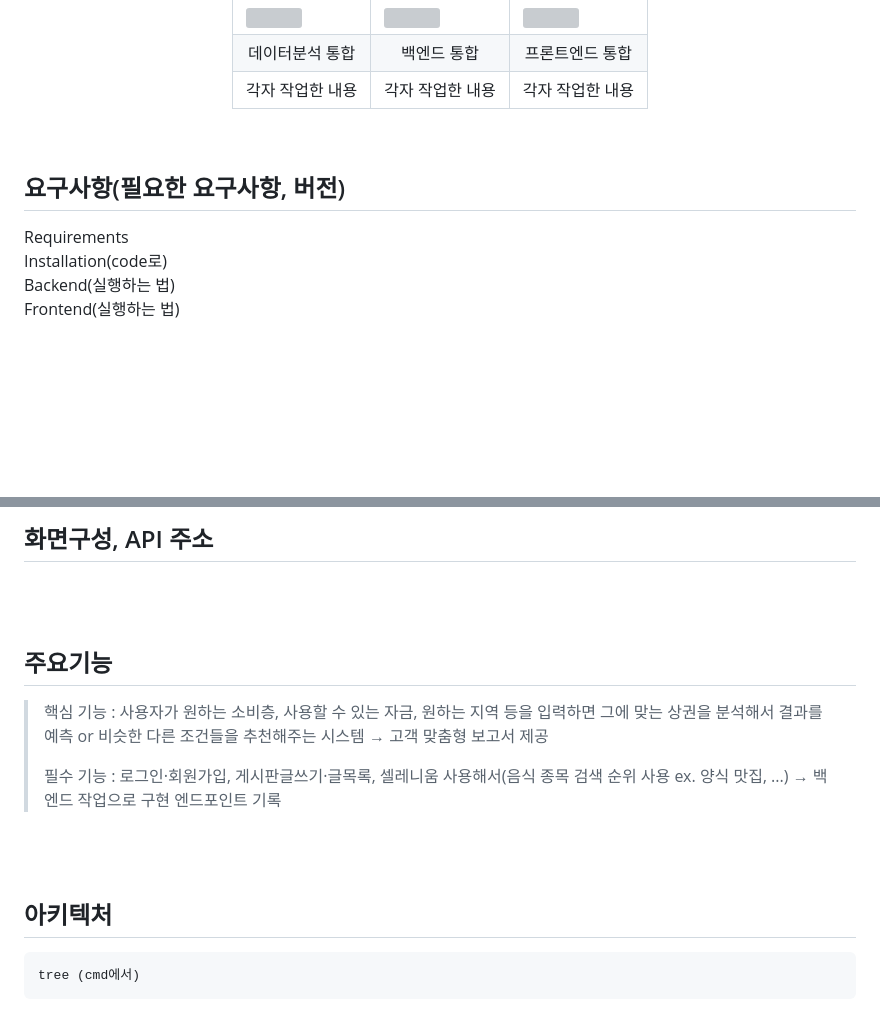
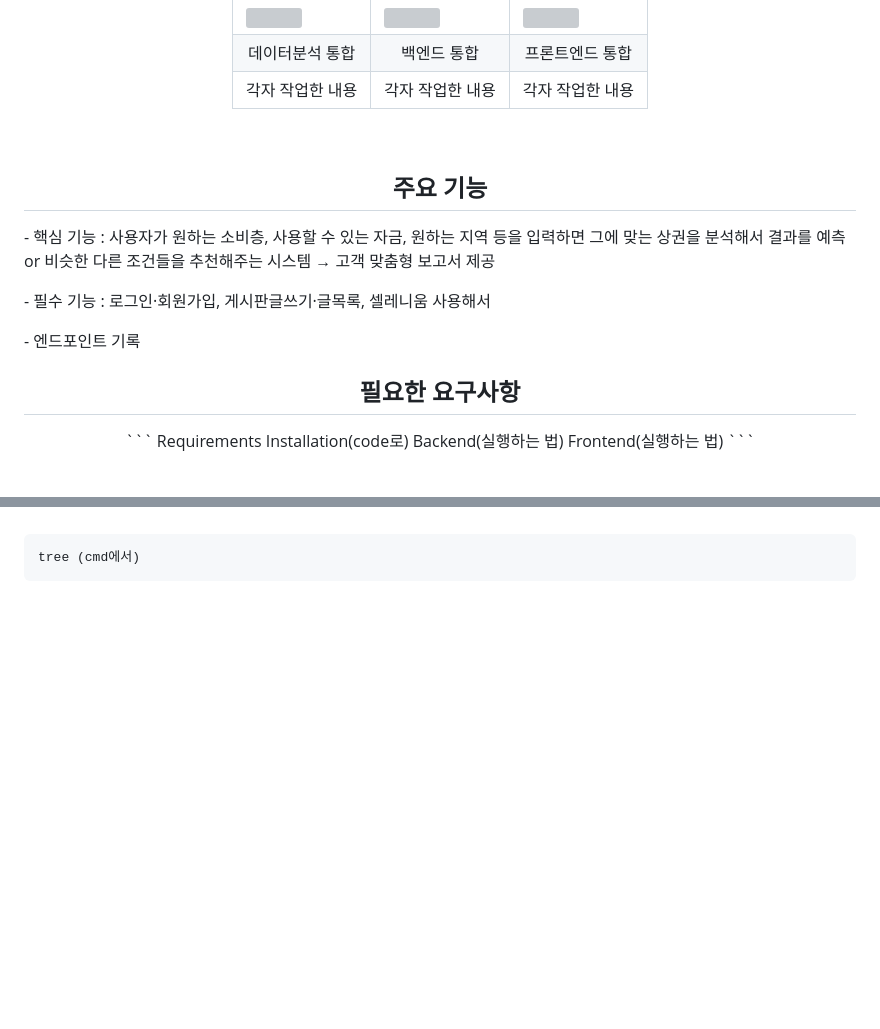
Before and after one commit to rombird/JOB-A-YO, a Markdown page: README.md, 2 parts joined by grey strips. GitHub-like rendering; blank space fills up the shorter version; grey boxes are pictures that could not be loaded.

Commit message:
Refactor README for clarity and organization
Reorganize README structure and update content

````diff
--- a/README.md
+++ b/README.md
@@ -43,14 +43,22 @@
 <br/>
 
 <div align="center">
-
+    <h2>주요 기능</h2>
+    <div align="left">
+        <p> - 핵심 기능 : 사용자가 원하는 소비층, 사용할 수 있는 자금, 원하는 지역 등을 입력하면 그에 맞는 상권을 분석해서 결과를 예측 or 비슷한 다른 조건들을 추천해주는 시스템 → 고객 맞춤형 보고서 제공
+        <p> - 필수 기능 : 로그인·회원가입, 게시판글쓰기·글목록, 셀레니움 사용해서</p>
+        <p> - 엔드포인트 기록 </p>
+    </div>
 </div>
 
-## 요구사항(필요한 요구사항, 버전)
-
-Requirements
-Installation(code로)
-Backend(실행하는 법)
-Frontend(실행하는 법)
+<div align="center">
+    <h2>필요한 요구사항</h2>
+    ```
+    Requirements
+    Installation(code로)
+    Backend(실행하는 법)
+    Frontend(실행하는 법)
+    ```
+</div>
 
 <br/>
@@ -81,19 +89,5 @@ Frontend(실행하는 법)
 
-## 화면구성, API 주소
-<br/>
-<br/>
 
-## 주요기능
-> 핵심 기능 : 사용자가 원하는 소비층, 사용할 수 있는 자금, 원하는 지역 등을 입력하면 그에 맞는 상권을 분석해서 결과를 예측 or 비슷한 다른 조건들을 추천해주는 시스템 → 고객 맞춤형 보고서 제공
->
-> 필수 기능 : 로그인·회원가입, 게시판글쓰기·글목록, 셀레니움 사용해서(음식 종목 검색 순위 사용 ex. 양식 맛집, ...)
-> → 백엔드 작업으로 구현
-> 엔드포인트 기록
-
-<br/>
-<br/>
-
-## 아키텍처
 ```
 tree (cmd에서)
 ```
````
Also changed, not shown: other parts of README.md (+21 -21 lines).
